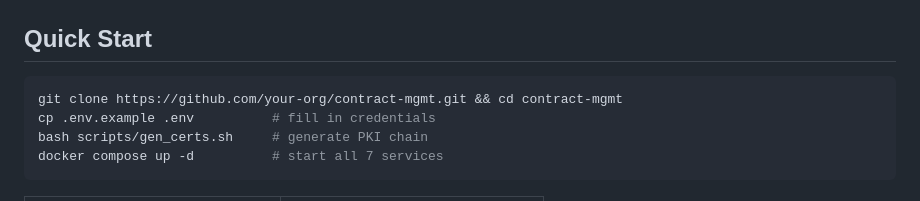
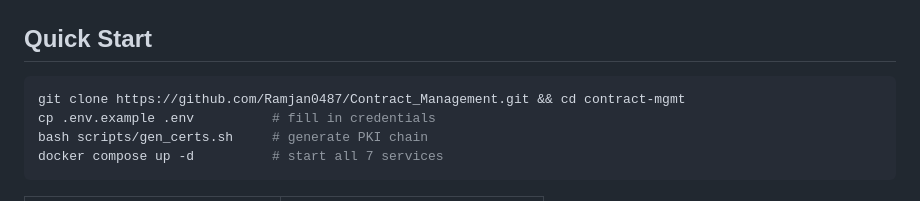
Before and after one commit to Ramjan0487/PowerBI, a Markdown page: README.md, the part around the change. GitHub-like rendering.

Commit message:
Update README.md
Updated Content

````diff
--- a/README.md
+++ b/README.md
@@ -7,7 +7,7 @@
 ## Quick Start
 
 ```bash
-git clone https://github.com/your-org/contract-mgmt.git && cd contract-mgmt
+git clone https://github.com/Ramjan0487/Contract_Management.git && cd contract-mgmt
 cp .env.example .env          # fill in credentials
 bash scripts/gen_certs.sh     # generate PKI chain
 docker compose up -d          # start all 7 services
````
